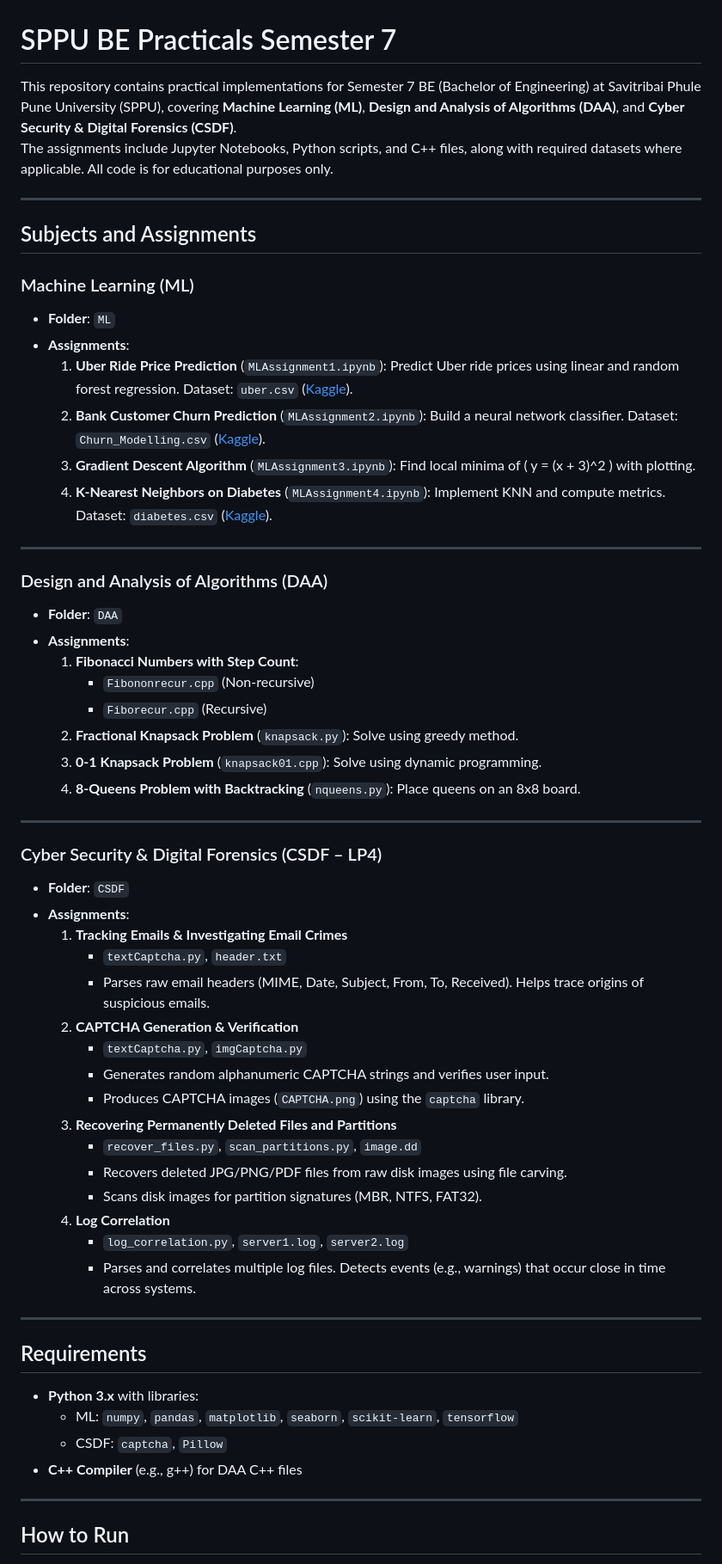
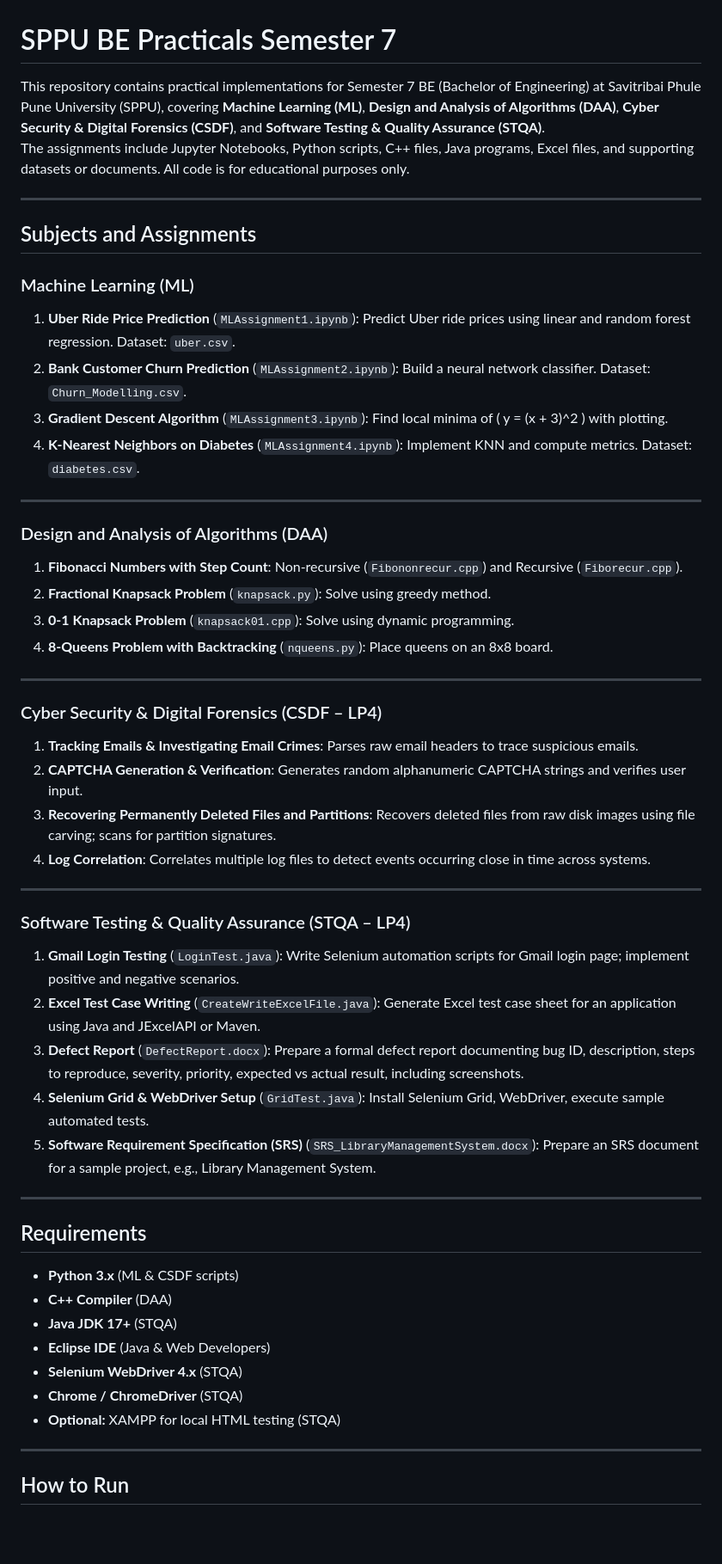
Before and after one commit to AB2511/SPPU-BE-Practicals-Sem-7, a Markdown page: README.md, the part around the change printed below. Shown: that part at 86% size. GitHub-like rendering; blank space fills up the shorter version.

```diff
--- a/README.md
+++ b/README.md
@@ -1,59 +1,54 @@
 # SPPU BE Practicals Semester 7
 
-This repository contains practical implementations for Semester 7 BE (Bachelor of Engineering) at Savitribai Phule Pune University (SPPU), covering **Machine Learning (ML)**, **Design and Analysis of Algorithms (DAA)**, and **Cyber Security & Digital Forensics (CSDF)**.
-The assignments include Jupyter Notebooks, Python scripts, and C++ files, along with required datasets where applicable. All code is for educational purposes only.
+This repository contains practical implementations for Semester 7 BE (Bachelor of Engineering) at Savitribai Phule Pune University (SPPU), covering **Machine Learning (ML)**, **Design and Analysis of Algorithms (DAA)**, **Cyber Security & Digital Forensics (CSDF)**, and **Software Testing & Quality Assurance (STQA)**.
+The assignments include Jupyter Notebooks, Python scripts, C++ files, Java programs, Excel files, and supporting datasets or documents. All code is for educational purposes only.
 
 ---
 
 ## Subjects and Assignments
 
 ### Machine Learning (ML)
-- **Folder**: `ML`
-- **Assignments**:
-  1. **Uber Ride Price Prediction** (`MLAssignment1.ipynb`): Predict Uber ride prices using linear and random forest regression. Dataset: `uber.csv` ([Kaggle](https://www.kaggle.com/datasets/yasserh/uber-fares-dataset)).
-  2. **Bank Customer Churn Prediction** (`MLAssignment2.ipynb`): Build a neural network classifier. Dataset: `Churn_Modelling.csv` ([Kaggle](https://www.kaggle.com/barelydedicated/bank-customer-churn-modeling)).
-  3. **Gradient Descent Algorithm** (`MLAssignment3.ipynb`): Find local minima of \( y = (x + 3)^2 \) with plotting.
-  4. **K-Nearest Neighbors on Diabetes** (`MLAssignment4.ipynb`): Implement KNN and compute metrics. Dataset: `diabetes.csv` ([Kaggle](https://www.kaggle.com/datasets/abdallamahgoub/diabetes)).
+1. **Uber Ride Price Prediction** (`MLAssignment1.ipynb`): Predict Uber ride prices using linear and random forest regression. Dataset: `uber.csv`.
+2. **Bank Customer Churn Prediction** (`MLAssignment2.ipynb`): Build a neural network classifier. Dataset: `Churn_Modelling.csv`.
+3. **Gradient Descent Algorithm** (`MLAssignment3.ipynb`): Find local minima of \( y = (x + 3)^2 \) with plotting.
+4. **K-Nearest Neighbors on Diabetes** (`MLAssignment4.ipynb`): Implement KNN and compute metrics. Dataset: `diabetes.csv`.
 
 ---
 
 ### Design and Analysis of Algorithms (DAA)
-- **Folder**: `DAA`
-- **Assignments**:
-  1. **Fibonacci Numbers with Step Count**:
-     - `Fibononrecur.cpp` (Non-recursive)
-     - `Fiborecur.cpp` (Recursive)
-  2. **Fractional Knapsack Problem** (`knapsack.py`): Solve using greedy method.
-  3. **0-1 Knapsack Problem** (`knapsack01.cpp`): Solve using dynamic programming.
-  4. **8-Queens Problem with Backtracking** (`nqueens.py`): Place queens on an 8x8 board.
+1. **Fibonacci Numbers with Step Count**: Non-recursive (`Fibononrecur.cpp`) and Recursive (`Fiborecur.cpp`).
+2. **Fractional Knapsack Problem** (`knapsack.py`): Solve using greedy method.
+3. **0-1 Knapsack Problem** (`knapsack01.cpp`): Solve using dynamic programming.
+4. **8-Queens Problem with Backtracking** (`nqueens.py`): Place queens on an 8x8 board.
 
 ---
 
 ### Cyber Security & Digital Forensics (CSDF – LP4)
-- **Folder**: `CSDF`
-- **Assignments**:
-  1. **Tracking Emails & Investigating Email Crimes**
-     - `textCaptcha.py`, `header.txt`
-     - Parses raw email headers (MIME, Date, Subject, From, To, Received). Helps trace origins of suspicious emails.
-  2. **CAPTCHA Generation & Verification**
-     - `textCaptcha.py`, `imgCaptcha.py`
-     - Generates random alphanumeric CAPTCHA strings and verifies user input.
-     - Produces CAPTCHA images (`CAPTCHA.png`) using the `captcha` library.
-  3. **Recovering Permanently Deleted Files and Partitions**
-     - `recover_files.py`, `scan_partitions.py`, `image.dd`
-     - Recovers deleted JPG/PNG/PDF files from raw disk images using file carving.
-     - Scans disk images for partition signatures (MBR, NTFS, FAT32).
-  4. **Log Correlation**
-     - `log_correlation.py`, `server1.log`, `server2.log`
-     - Parses and correlates multiple log files. Detects events (e.g., warnings) that occur close in time across systems.
+1. **Tracking Emails & Investigating Email Crimes**: Parses raw email headers to trace suspicious emails.
+2. **CAPTCHA Generation & Verification**: Generates random alphanumeric CAPTCHA strings and verifies user input.
+3. **Recovering Permanently Deleted Files and Partitions**: Recovers deleted files from raw disk images using file carving; scans for partition signatures.
+4. **Log Correlation**: Correlates multiple log files to detect events occurring close in time across systems.
+
+---
+
+### Software Testing & Quality Assurance (STQA – LP4)
+1. **Gmail Login Testing** (`LoginTest.java`): Write Selenium automation scripts for Gmail login page; implement positive and negative scenarios.
+2. **Excel Test Case Writing** (`CreateWriteExcelFile.java`): Generate Excel test case sheet for an application using Java and JExcelAPI or Maven.
+3. **Defect Report** (`DefectReport.docx`): Prepare a formal defect report documenting bug ID, description, steps to reproduce, severity, priority, expected vs actual result, including screenshots.
+4. **Selenium Grid & WebDriver Setup** (`GridTest.java`): Install Selenium Grid, WebDriver, execute sample automated tests.
+5. **Software Requirement Specification (SRS)** (`SRS_LibraryManagementSystem.docx`): Prepare an SRS document for a sample project, e.g., Library Management System.
 
 ---
 
 ## Requirements
-- **Python 3.x** with libraries:
-  - ML: `numpy`, `pandas`, `matplotlib`, `seaborn`, `scikit-learn`, `tensorflow`
-  - CSDF: `captcha`, `Pillow`
-- **C++ Compiler** (e.g., g++) for DAA C++ files
+
+- **Python 3.x** (ML & CSDF scripts)
+- **C++ Compiler** (DAA)
+- **Java JDK 17+** (STQA)
+- **Eclipse IDE** (Java & Web Developers)
+- **Selenium WebDriver 4.x** (STQA)
+- **Chrome / ChromeDriver** (STQA)
+- **Optional:** XAMPP for local HTML testing (STQA)
 
 ---
 
```
Also changed, not shown: other parts of README.md (+10 -83 lines).
